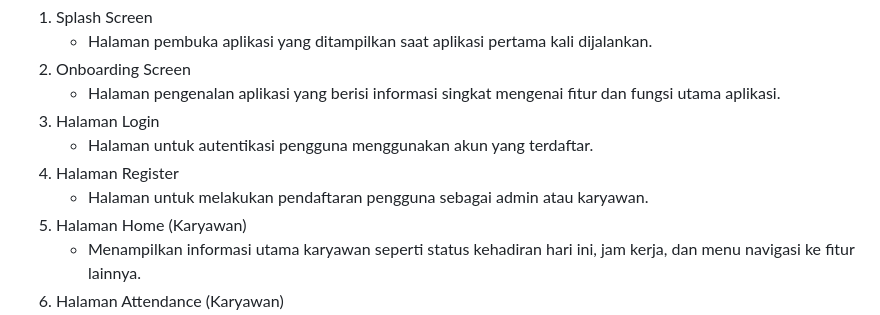
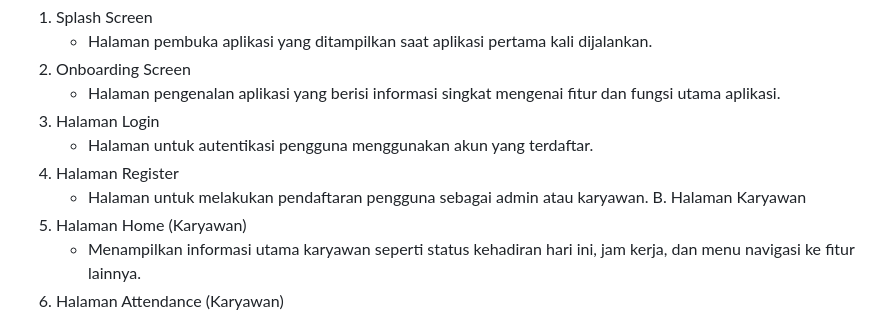
Before and after one commit to raffli0/shift-app, a Markdown page: README.md, the part around the change. GitHub-like rendering.

```diff
--- a/README.md
+++ b/README.md
@@ -61,6 +61,7 @@ A. Halaman Umum
     - Halaman untuk autentikasi pengguna menggunakan akun yang terdaftar.
 4. Halaman Register
     - Halaman untuk melakukan pendaftaran pengguna sebagai admin atau karyawan.
+B. Halaman Karyawan
 5. Halaman Home (Karyawan)
     - Menampilkan informasi utama karyawan seperti status kehadiran hari ini, jam kerja, dan menu navigasi ke fitur lainnya.
 6. Halaman Attendance (Karyawan)
```
